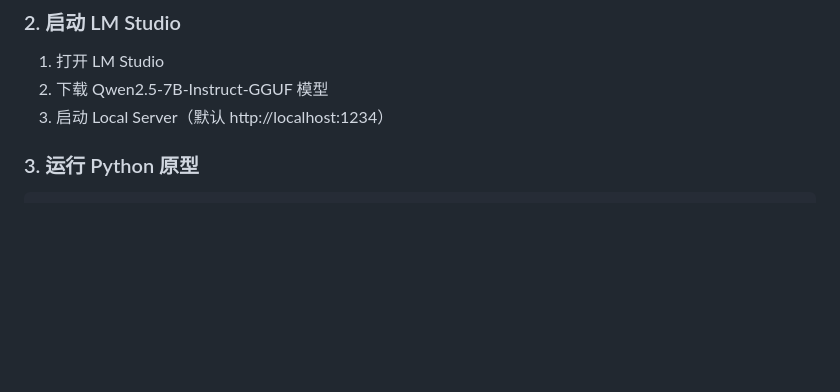
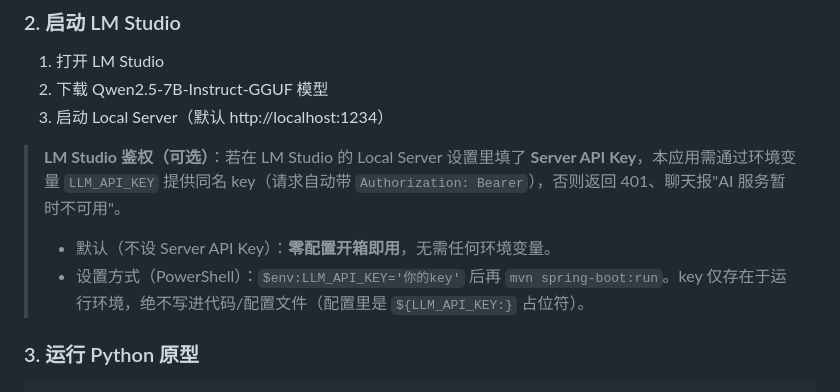
Before and after one commit to gee427/smartservice-agent, a Markdown page: README.md, the part around the change. Rendered like a GitHub page; blank space fills up the shorter version.

Commit message:
docs: README 补充 LM Studio 可选 API Key 鉴权说明（零配置默认可用，LLM_API_KEY 环境变量注入）

````diff
--- a/README.md
+++ b/README.md
@@ -88,6 +88,10 @@ SmartService-Agent/
 2. 下载 Qwen2.5-7B-Instruct-GGUF 模型
 3. 启动 Local Server（默认 http://localhost:1234）
 
+> **LM Studio 鉴权（可选）**：若在 LM Studio 的 Local Server 设置里填了 **Server API Key**，本应用需通过环境变量 `LLM_API_KEY` 提供同名 key（请求自动带 `Authorization: Bearer`），否则返回 401、聊天报"AI 服务暂时不可用"。
+> - 默认（不设 Server API Key）：**零配置开箱即用**，无需任何环境变量。
+> - 设置方式（PowerShell）：`$env:LLM_API_KEY='你的key'` 后再 `mvn spring-boot:run`。key 仅存在于运行环境，绝不写进代码/配置文件（配置里是 `${LLM_API_KEY:}` 占位符）。
+
 ### 3. 运行 Python 原型
 ```bash
 cd python-prototype
````
